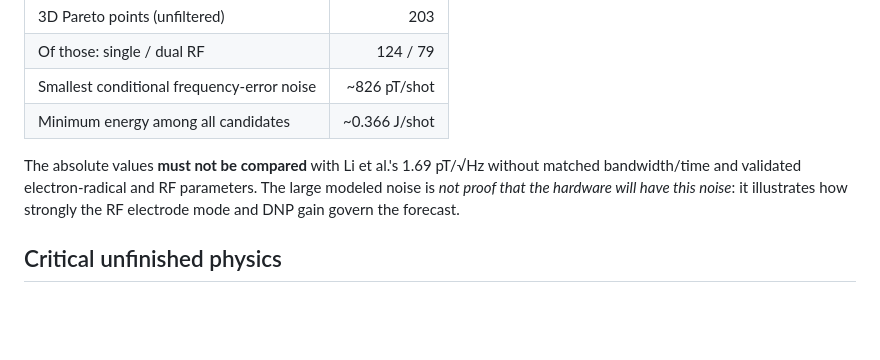
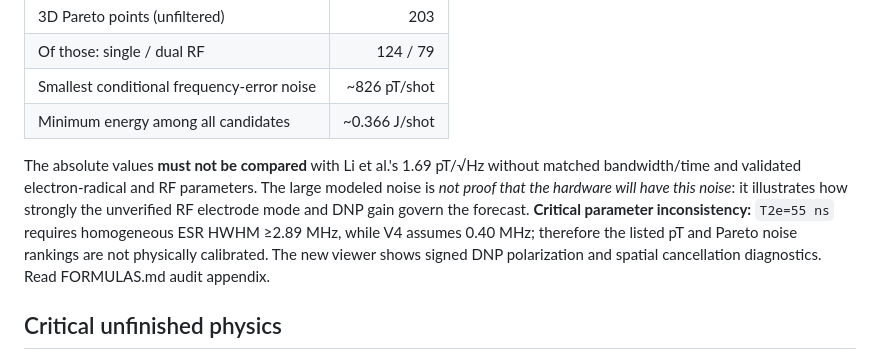
Before and after one commit to UsernameMP/agile-final-project, a Markdown page: v4/README.md, the part around the change. Drawn GitHub-style; blank space fills up the shorter version.

Commit message:
Flag that V4 absolute noise numbers depend on inconsistent uncalibrated ESR assumptions

```diff
--- a/v4/README.md
+++ b/v4/README.md
@@ -47,7 +47,7 @@ No Python runtime or backend is required to use the published website; it comput
 | Smallest conditional frequency-error noise | ~826 pT/shot |
 | Minimum energy among all candidates | ~0.366 J/shot |
 
-The absolute values **must not be compared** with Li et al.'s 1.69 pT/√Hz without matched bandwidth/time and validated electron-radical and RF parameters. The large modeled noise is *not proof that the hardware will have this noise*: it illustrates how strongly the RF electrode mode and DNP gain govern the forecast.
+The absolute values **must not be compared** with Li et al.'s 1.69 pT/√Hz without matched bandwidth/time and validated electron-radical and RF parameters. The large modeled noise is *not proof that the hardware will have this noise*: it illustrates how strongly the unverified RF electrode mode and DNP gain govern the forecast. **Critical parameter inconsistency:** `T2e=55 ns` requires homogeneous ESR HWHM ≥2.89 MHz, while V4 assumes 0.40 MHz; therefore the listed pT and Pareto noise rankings are not physically calibrated. The new viewer shows signed DNP polarization and spatial cancellation diagnostics. Read FORMULAS.md audit appendix.
 
 ## Critical unfinished physics
 
```
